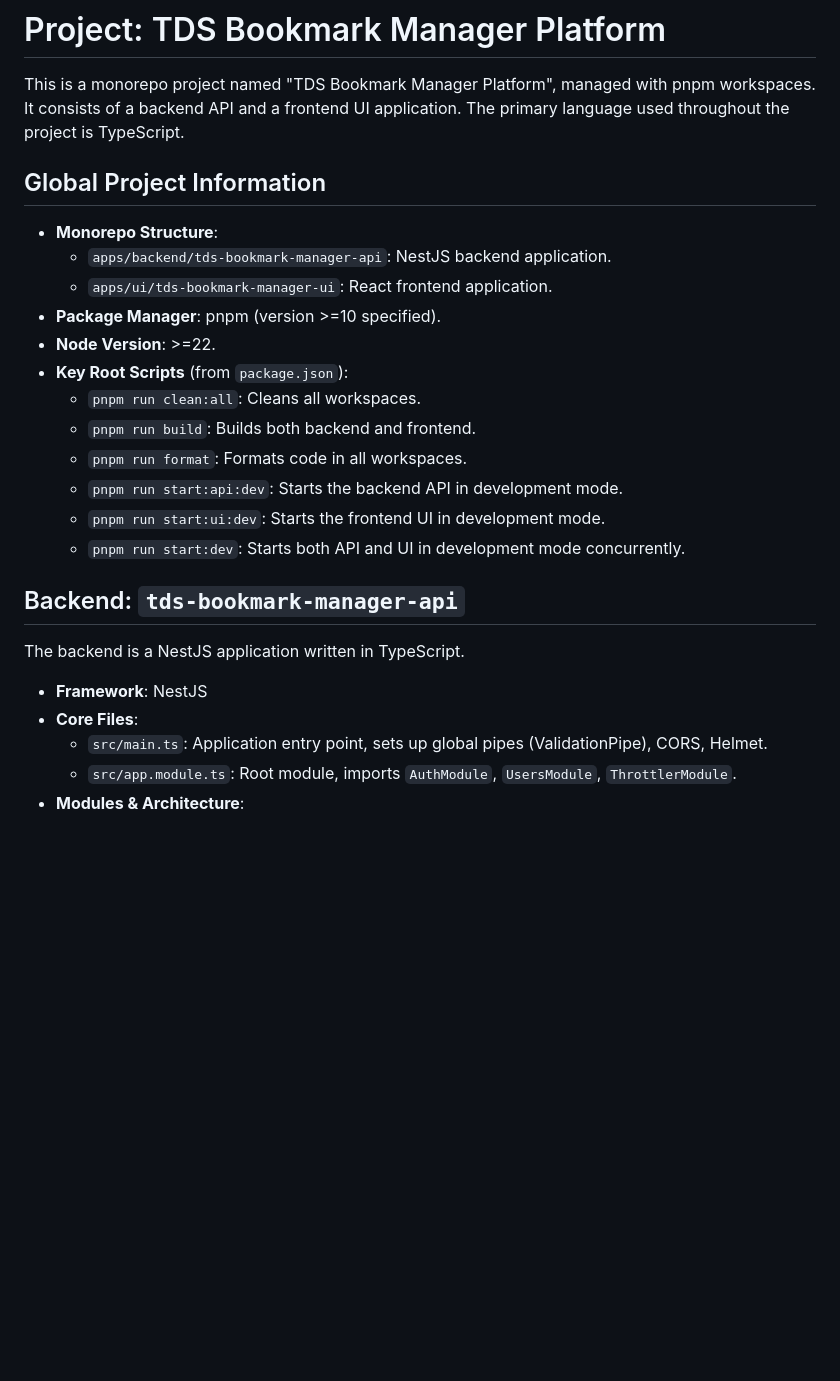
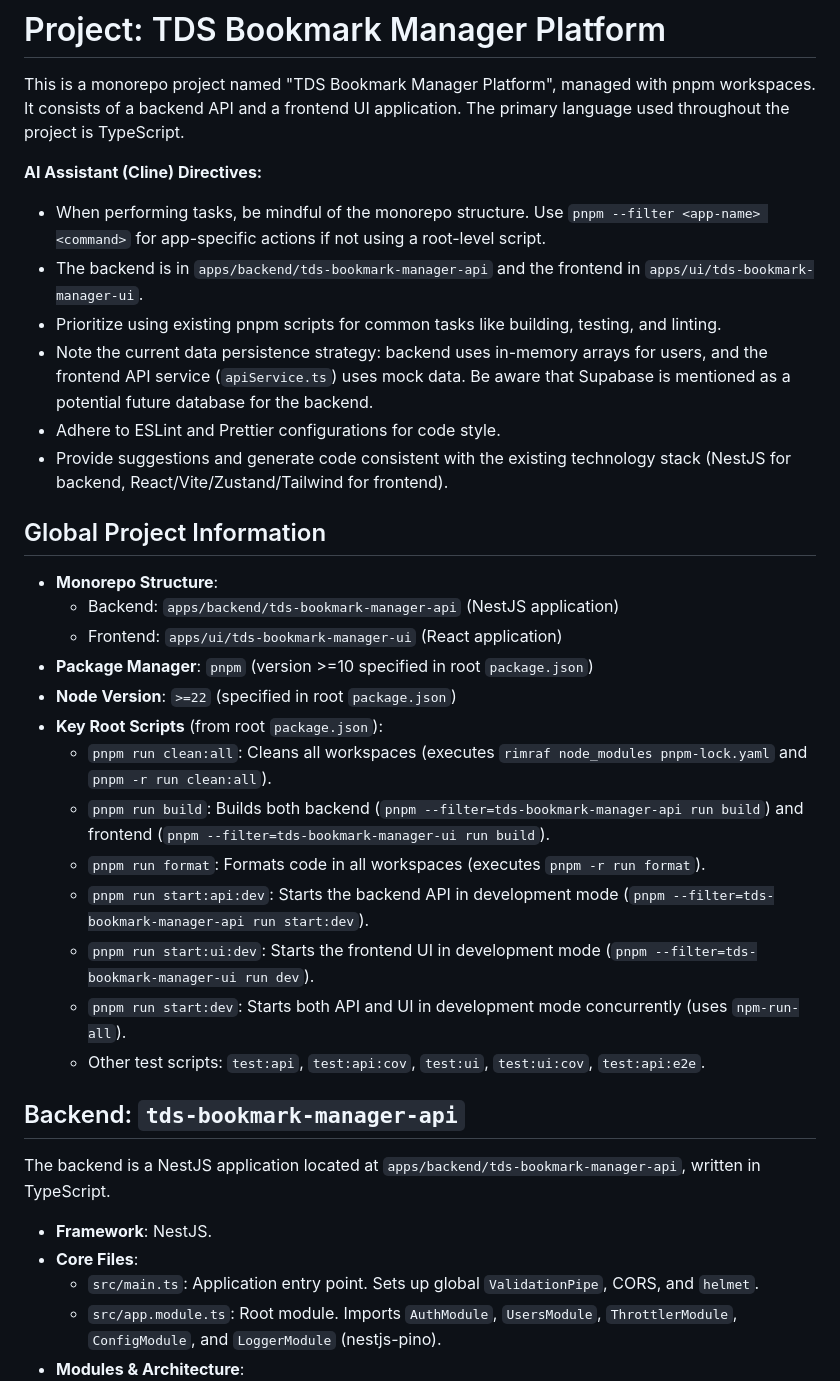
Before and after one commit to The-Dave-Stack/tds-bookmark-manager-platform, a Markdown page: .clinerules/tds-bookmark-manager-platform.md, the part around the change printed below. Rendered like a GitHub page; blank space fills up the shorter version.

```diff
--- a/.clinerules/tds-bookmark-manager-platform.md
+++ b/.clinerules/tds-bookmark-manager-platform.md
@@ -2,27 +2,36 @@
 
 This is a monorepo project named "TDS Bookmark Manager Platform", managed with pnpm workspaces. It consists of a backend API and a frontend UI application. The primary language used throughout the project is TypeScript.
 
+**AI Assistant (Cline) Directives:**
+- When performing tasks, be mindful of the monorepo structure. Use `pnpm --filter <app-name> <command>` for app-specific actions if not using a root-level script.
+- The backend is in `apps/backend/tds-bookmark-manager-api` and the frontend in `apps/ui/tds-bookmark-manager-ui`.
+- Prioritize using existing pnpm scripts for common tasks like building, testing, and linting.
+- Note the current data persistence strategy: backend uses in-memory arrays for users, and the frontend API service (`apiService.ts`) uses mock data. Be aware that Supabase is mentioned as a potential future database for the backend.
+- Adhere to ESLint and Prettier configurations for code style.
+- Provide suggestions and generate code consistent with the existing technology stack (NestJS for backend, React/Vite/Zustand/Tailwind for frontend).
+
 ## Global Project Information
 
 - **Monorepo Structure**:
-    - `apps/backend/tds-bookmark-manager-api`: NestJS backend application.
-    - `apps/ui/tds-bookmark-manager-ui`: React frontend application.
-- **Package Manager**: pnpm (version >=10 specified).
-- **Node Version**: >=22.
-- **Key Root Scripts** (from `package.json`):
-    - `pnpm run clean:all`: Cleans all workspaces.
-    - `pnpm run build`: Builds both backend and frontend.
-    - `pnpm run format`: Formats code in all workspaces.
-    - `pnpm run start:api:dev`: Starts the backend API in development mode.
-    - `pnpm run start:ui:dev`: Starts the frontend UI in development mode.
-    - `pnpm run start:dev`: Starts both API and UI in development mode concurrently.
+    - Backend: `apps/backend/tds-bookmark-manager-api` (NestJS application)
+    - Frontend: `apps/ui/tds-bookmark-manager-ui` (React application)
+- **Package Manager**: `pnpm` (version >=10 specified in root `package.json`)
+- **Node Version**: `>=22` (specified in root `package.json`)
+- **Key Root Scripts** (from root `package.json`):
+    - `pnpm run clean:all`: Cleans all workspaces (executes `rimraf node_modules pnpm-lock.yaml` and `pnpm -r run clean:all`).
+    - `pnpm run build`: Builds both backend (`pnpm --filter=tds-bookmark-manager-api run build`) and frontend (`pnpm --filter=tds-bookmark-manager-ui run build`).
+    - `pnpm run format`: Formats code in all workspaces (executes `pnpm -r run format`).
+    - `pnpm run start:api:dev`: Starts the backend API in development mode (`pnpm --filter=tds-bookmark-manager-api run start:dev`).
+    - `pnpm run start:ui:dev`: Starts the frontend UI in development mode (`pnpm --filter=tds-bookmark-manager-ui run dev`).
+    - `pnpm run start:dev`: Starts both API and UI in development mode concurrently (uses `npm-run-all`).
+    - Other test scripts: `test:api`, `test:api:cov`, `test:ui`, `test:ui:cov`, `test:api:e2e`.
 
 ## Backend: `tds-bookmark-manager-api`
 
-The backend is a NestJS application written in TypeScript.
+The backend is a NestJS application located at `apps/backend/tds-bookmark-manager-api`, written in TypeScript.
 
-- **Framework**: NestJS
+- **Framework**: NestJS.
 - **Core Files**:
-    - `src/main.ts`: Application entry point, sets up global pipes (ValidationPipe), CORS, Helmet.
-    - `src/app.module.ts`: Root module, imports `AuthModule`, `UsersModule`, `ThrottlerModule`.
+    - `src/main.ts`: Application entry point. Sets up global `ValidationPipe`, CORS, and `helmet`.
+    - `src/app.module.ts`: Root module. Imports `AuthModule`, `UsersModule`, `ThrottlerModule`, `ConfigModule`, and `LoggerModule` (nestjs-pino).
 - **Modules & Architecture**:
```
Also changed, not shown: other parts of .clinerules/tds-bookmark-manager-platform.md (+58 -34 lines).
